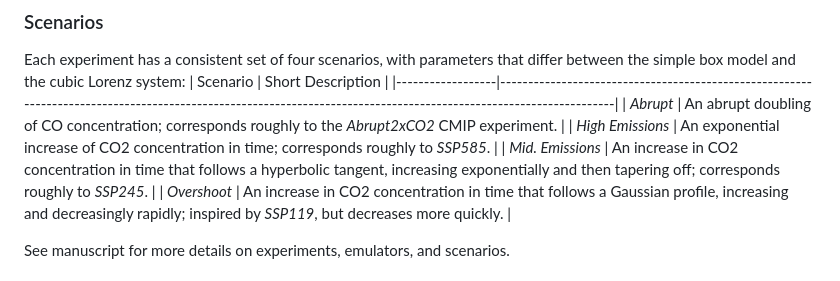
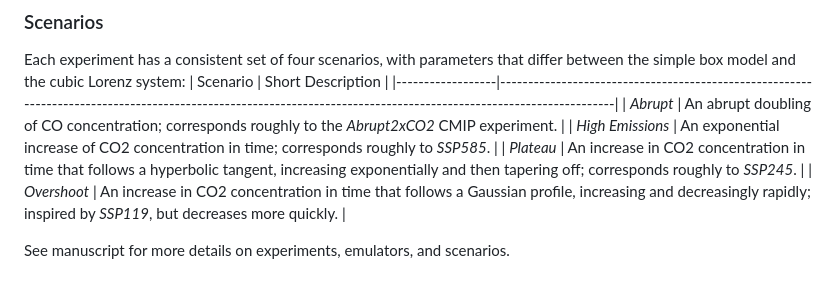
Before and after one commit to cbwomack/SCM_Emulators, a Markdown page: README.md, the part around the change. GitHub-like rendering.

Commit message:
Update README.md with plateau

```diff
--- a/README.md
+++ b/README.md
@@ -32,7 +32,7 @@ Each experiment has a consistent set of four scenarios, with parameters that dif
 |------------------|------------------------------------------------------------------------------------------------------------------------------------------------------------------|
 | _Abrupt_         | An abrupt doubling of CO concentration; corresponds roughly to the _Abrupt2xCO2_ CMIP experiment.                                                                |
 | _High Emissions_ | An exponential increase of CO2 concentration in time; corresponds roughly to _SSP585_.                                                                           |
-| _Mid. Emissions_ | An increase in CO2 concentration in time that follows a hyperbolic tangent, increasing exponentially and then tapering off; corresponds roughly to _SSP245_.     |
+| _Plateau_        | An increase in CO2 concentration in time that follows a hyperbolic tangent, increasing exponentially and then tapering off; corresponds roughly to _SSP245_.     |
 | _Overshoot_      | An increase in CO2 concentration in time that follows a Gaussian profile, increasing and decreasingly rapidly; inspired by _SSP119_, but decreases more quickly. |
 
 See manuscript for more details on experiments, emulators, and scenarios.
```
